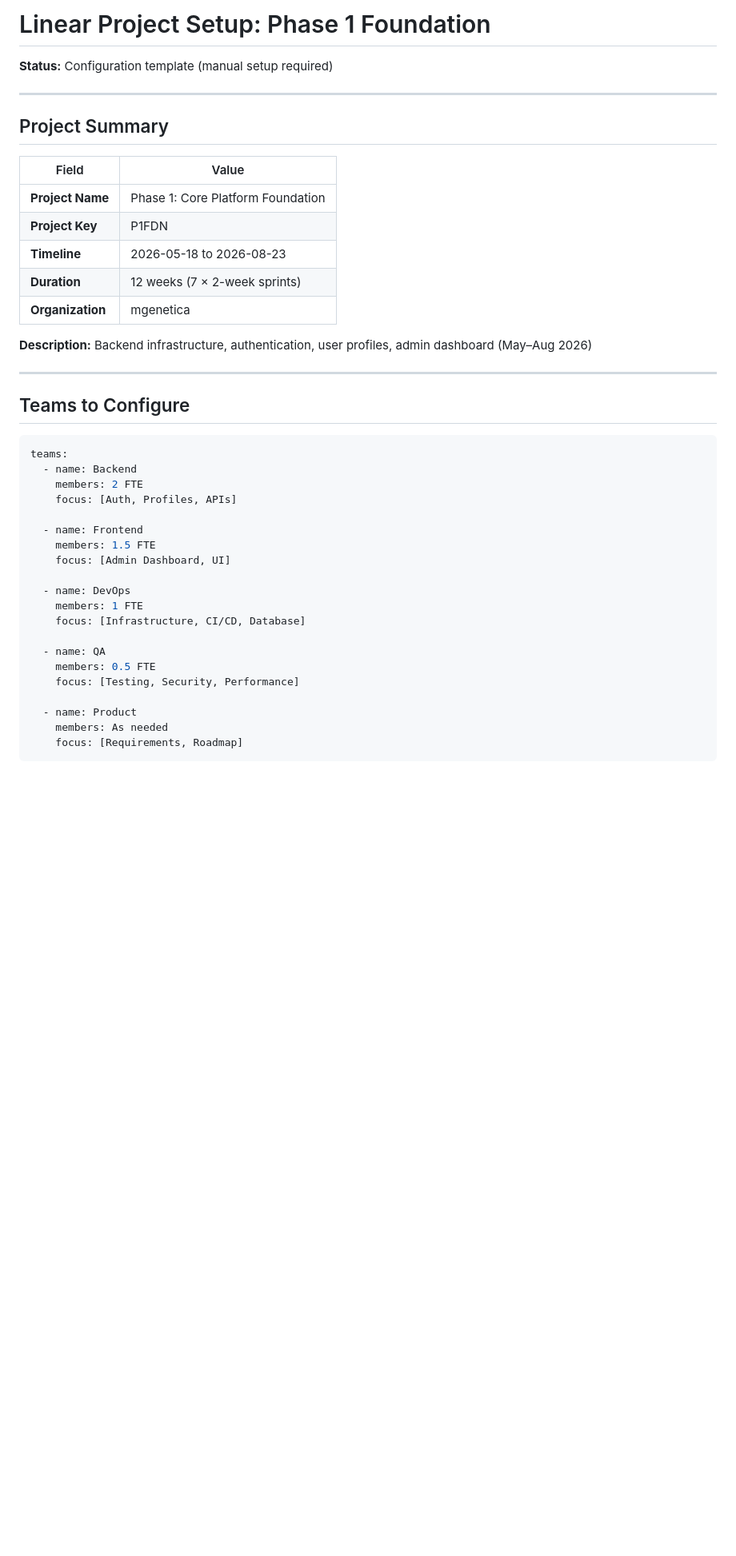
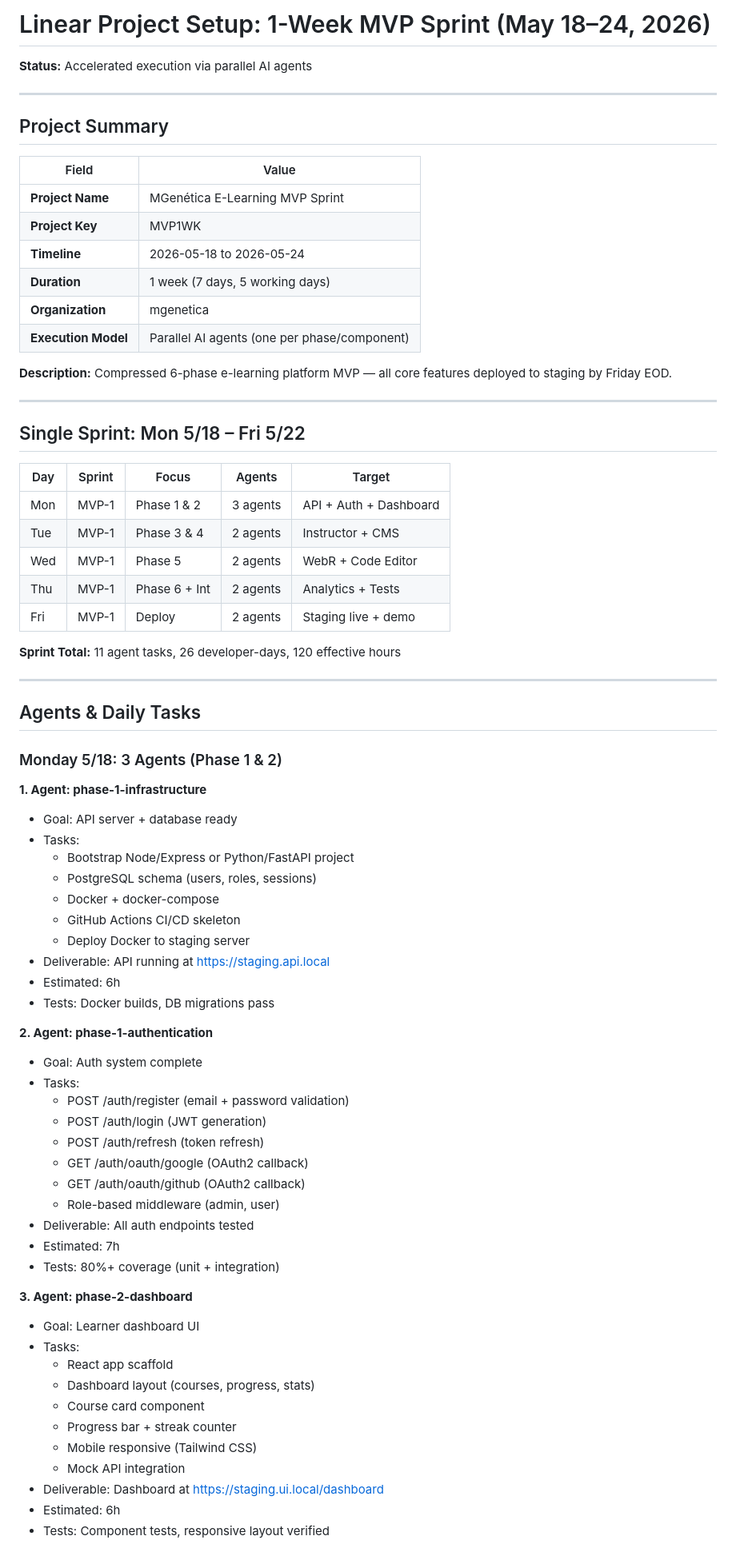
Before and after one commit to Glebstrauss/mgenetica, a Markdown page: LINEAR_PROJECT_SETUP.md, the part around one of its changes. Shown at 80% size. GitHub-like rendering; blank space fills up the shorter version.

````diff
--- a/LINEAR_PROJECT_SETUP.md
+++ b/LINEAR_PROJECT_SETUP.md
@@ -1,6 +1,6 @@
-# Linear Project Setup: Phase 1 Foundation
+# Linear Project Setup: 1-Week MVP Sprint (May 18–24, 2026)
 
-**Status:** Configuration template (manual setup required)
+**Status:** Accelerated execution via parallel AI agents
 
 ---
 
@@ -8,37 +8,71 @@
 
 | Field | Value |
 |-------|-------|
-| **Project Name** | Phase 1: Core Platform Foundation |
-| **Project Key** | P1FDN |
-| **Timeline** | 2026-05-18 to 2026-08-23 |
-| **Duration** | 12 weeks (7 × 2-week sprints) |
+| **Project Name** | MGenética E-Learning MVP Sprint |
+| **Project Key** | MVP1WK |
+| **Timeline** | 2026-05-18 to 2026-05-24 |
+| **Duration** | 1 week (7 days, 5 working days) |
 | **Organization** | mgenetica |
+| **Execution Model** | Parallel AI agents (one per phase/component) |
 
 **Description:**
-Backend infrastructure, authentication, user profiles, admin dashboard (May–Aug 2026)
+Compressed 6-phase e-learning platform MVP — all core features deployed to staging by Friday EOD.
 
 ---
 
-## Teams to Configure
+## Single Sprint: Mon 5/18 – Fri 5/22
 
-```yaml
-teams:
-  - name: Backend
-    members: 2 FTE
-    focus: [Auth, Profiles, APIs]
+| Day | Sprint | Focus | Agents | Target |
+|-----|--------|-------|--------|--------|
+| Mon | MVP-1 | Phase 1 & 2 | 3 agents | API + Auth + Dashboard |
+| Tue | MVP-1 | Phase 3 & 4 | 2 agents | Instructor + CMS |
+| Wed | MVP-1 | Phase 5 | 2 agents | WebR + Code Editor |
+| Thu | MVP-1 | Phase 6 + Int | 2 agents | Analytics + Tests |
+| Fri | MVP-1 | Deploy | 2 agents | Staging live + demo |
 
-  - name: Frontend
-    members: 1.5 FTE
-    focus: [Admin Dashboard, UI]
+**Sprint Total:** 11 agent tasks, 26 developer-days, 120 effective hours
 
-  - name: DevOps
-    members: 1 FTE
-    focus: [Infrastructure, CI/CD, Database]
+---
 
-  - name: QA
-    members: 0.5 FTE
-    focus: [Testing, Security, Performance]
+## Agents & Daily Tasks
 
-  - name: Product
-    members: As needed
-    focus: [Requirements, Roadmap]
+### Monday 5/18: 3 Agents (Phase 1 & 2)
+
+**1. Agent: phase-1-infrastructure**
+- Goal: API server + database ready
+- Tasks:
+  - Bootstrap Node/Express or Python/FastAPI project
+  - PostgreSQL schema (users, roles, sessions)
+  - Docker + docker-compose
+  - GitHub Actions CI/CD skeleton
+  - Deploy Docker to staging server
+- Deliverable: API running at https://staging.api.local
+- Estimated: 6h
+- Tests: Docker builds, DB migrations pass
+
+**2. Agent: phase-1-authentication**
+- Goal: Auth system complete
+- Tasks:
+  - POST /auth/register (email + password validation)
+  - POST /auth/login (JWT generation)
+  - POST /auth/refresh (token refresh)
+  - GET /auth/oauth/google (OAuth2 callback)
+  - GET /auth/oauth/github (OAuth2 callback)
+  - Role-based middleware (admin, user)
+- Deliverable: All auth endpoints tested
+- Estimated: 7h
+- Tests: 80%+ coverage (unit + integration)
+
+**3. Agent: phase-2-dashboard**
+- Goal: Learner dashboard UI
+- Tasks:
+  - React app scaffold
+  - Dashboard layout (courses, progress, stats)
+  - Course card component
+  - Progress bar + streak counter
+  - Mobile responsive (Tailwind CSS)
+  - Mock API integration
+- Deliverable: Dashboard at https://staging.ui.local/dashboard
+- Estimated: 6h
+- Tests: Component tests, responsive layout verified
+
````
Also changed, not shown: other parts of LINEAR_PROJECT_SETUP.md (+259 -212 lines).
